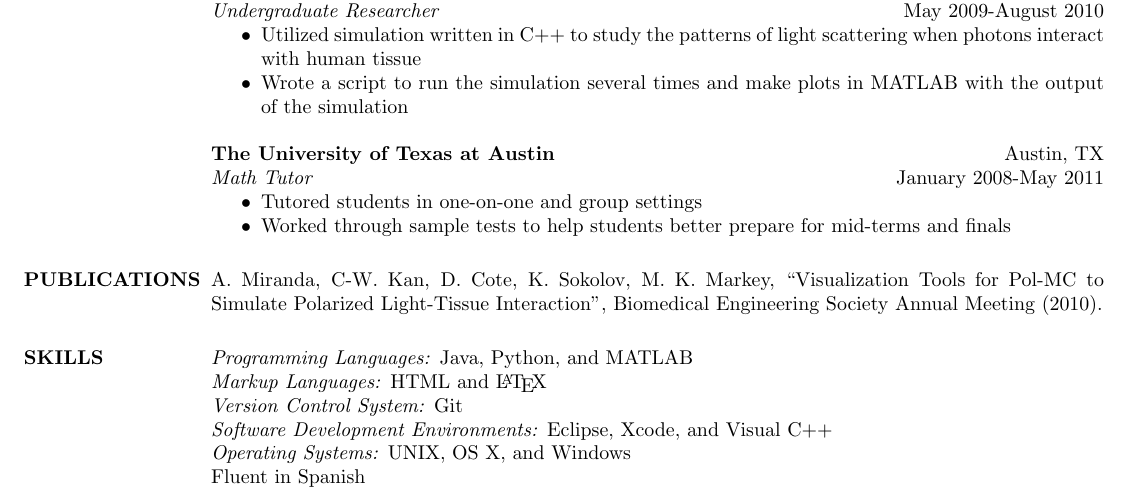
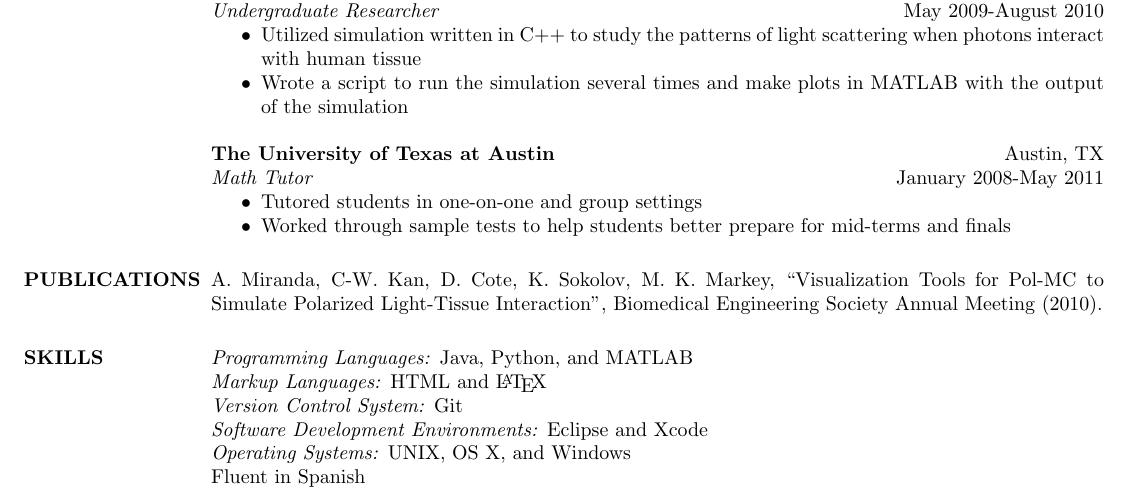
Before and after one commit to alfremir/resume, a LaTeX CV (resume.tex): part of the page, cut so that both start at the same text. Compiled offline with pdfLaTeX.

Commit message:
Updated resume.tex

```diff
--- a/resume.tex
+++ b/resume.tex
@@ -87,7 +87,7 @@
   \emph{Programming Languages:} Java, Python, and MATLAB \\
   \emph{Markup Languages:} HTML and \LaTeX \\
   \emph{Version Control System:} Git \\
-  \emph{Software Development Environments:} Eclipse, Xcode, and Visual C++ \\
+  \emph{Software Development Environments:} Eclipse and Xcode \\
   \emph{Operating Systems:} UNIX, OS X, and Windows \\
   Fluent in Spanish
 
```
